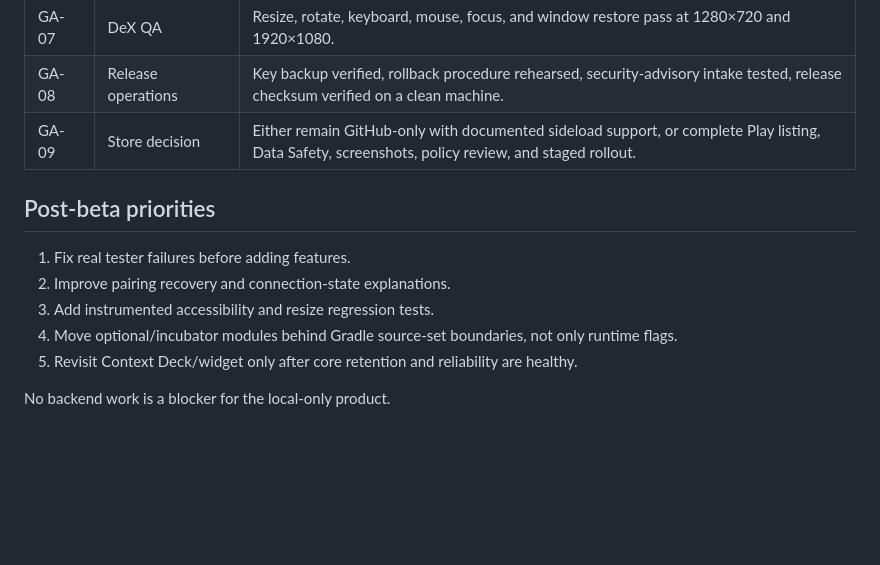
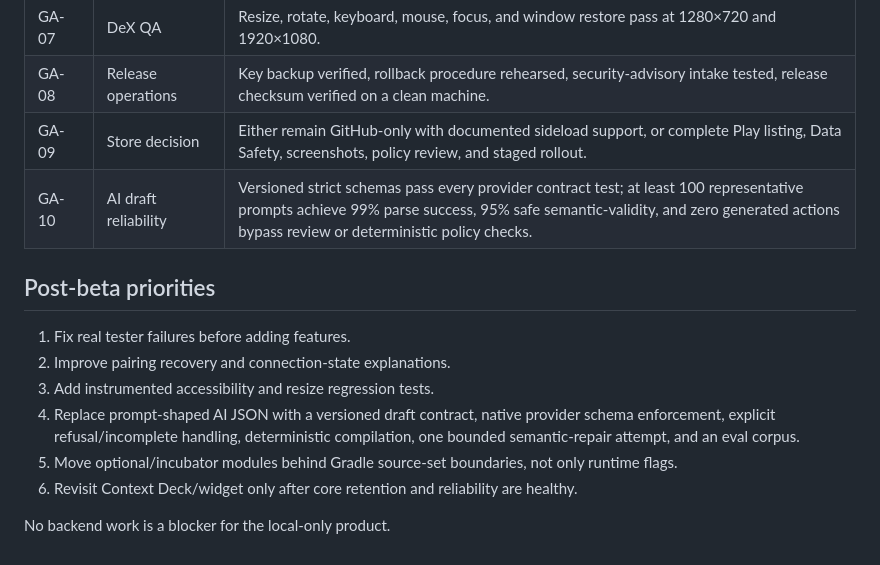
Before and after one commit to vaddisrinivas/codecks, a Markdown page: docs/release/PRODUCTION_LAUNCH_PLAN.md, the part around the change. GitHub-like rendering; blank space fills up the shorter version.

Commit message:
Add AI reliability launch gate

```diff
--- a/docs/release/PRODUCTION_LAUNCH_PLAN.md
+++ b/docs/release/PRODUCTION_LAUNCH_PLAN.md
@@ -34,13 +34,15 @@ Launch `v0.1.0` as a public local-only GitHub beta. Do not deploy a backend or p
 | GA-07 | DeX QA | Resize, rotate, keyboard, mouse, focus, and window restore pass at 1280×720 and 1920×1080. |
 | GA-08 | Release operations | Key backup verified, rollback procedure rehearsed, security-advisory intake tested, release checksum verified on a clean machine. |
 | GA-09 | Store decision | Either remain GitHub-only with documented sideload support, or complete Play listing, Data Safety, screenshots, policy review, and staged rollout. |
+| GA-10 | AI draft reliability | Versioned strict schemas pass every provider contract test; at least 100 representative prompts achieve 99% parse success, 95% safe semantic-validity, and zero generated actions bypass review or deterministic policy checks. |
 
 ## Post-beta priorities
 
 1. Fix real tester failures before adding features.
 2. Improve pairing recovery and connection-state explanations.
 3. Add instrumented accessibility and resize regression tests.
-4. Move optional/incubator modules behind Gradle source-set boundaries, not only runtime flags.
-5. Revisit Context Deck/widget only after core retention and reliability are healthy.
+4. Replace prompt-shaped AI JSON with a versioned draft contract, native provider schema enforcement, explicit refusal/incomplete handling, deterministic compilation, one bounded semantic-repair attempt, and an eval corpus.
+5. Move optional/incubator modules behind Gradle source-set boundaries, not only runtime flags.
+6. Revisit Context Deck/widget only after core retention and reliability are healthy.
 
 No backend work is a blocker for the local-only product.
```
